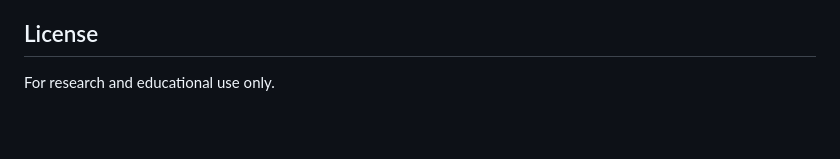
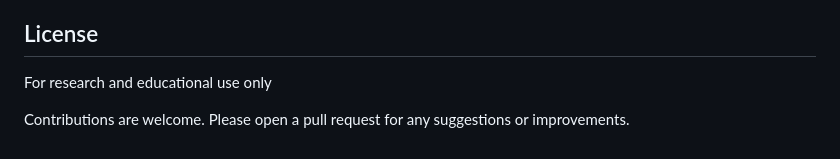
Before and after one commit to Yuyutsu01/Project_Aegis, a Markdown page: README.md, the part around the change. Drawn GitHub-style; blank space fills up the shorter version.

```diff
--- a/README.md
+++ b/README.md
@@ -140,4 +140,8 @@ These constraints keep results **interpretable and reproducible**.
 
 ## License
 
-For research and educational use only.
+For research and educational use only
+
+
+
+Contributions are welcome. Please open a pull request for any suggestions or improvements.
```
